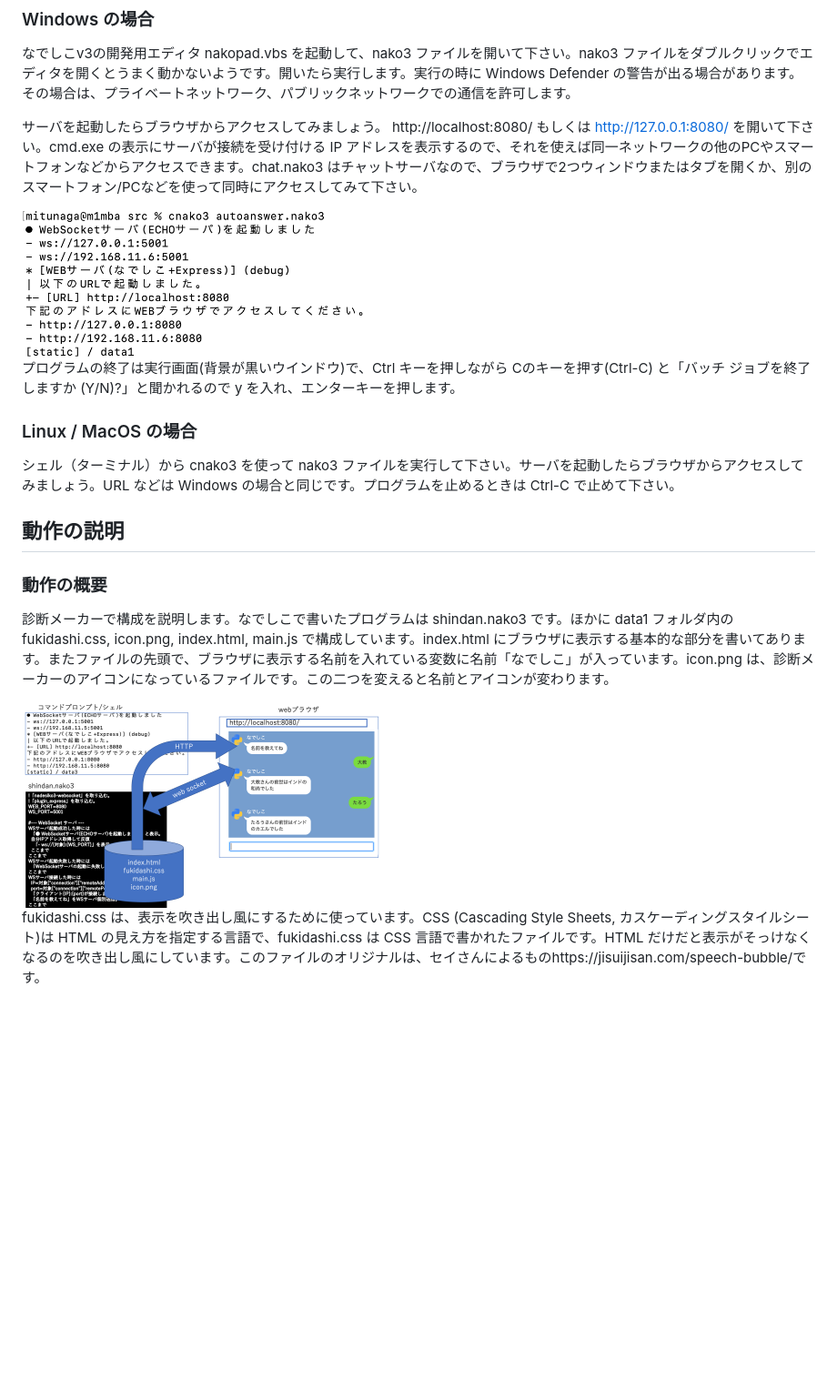
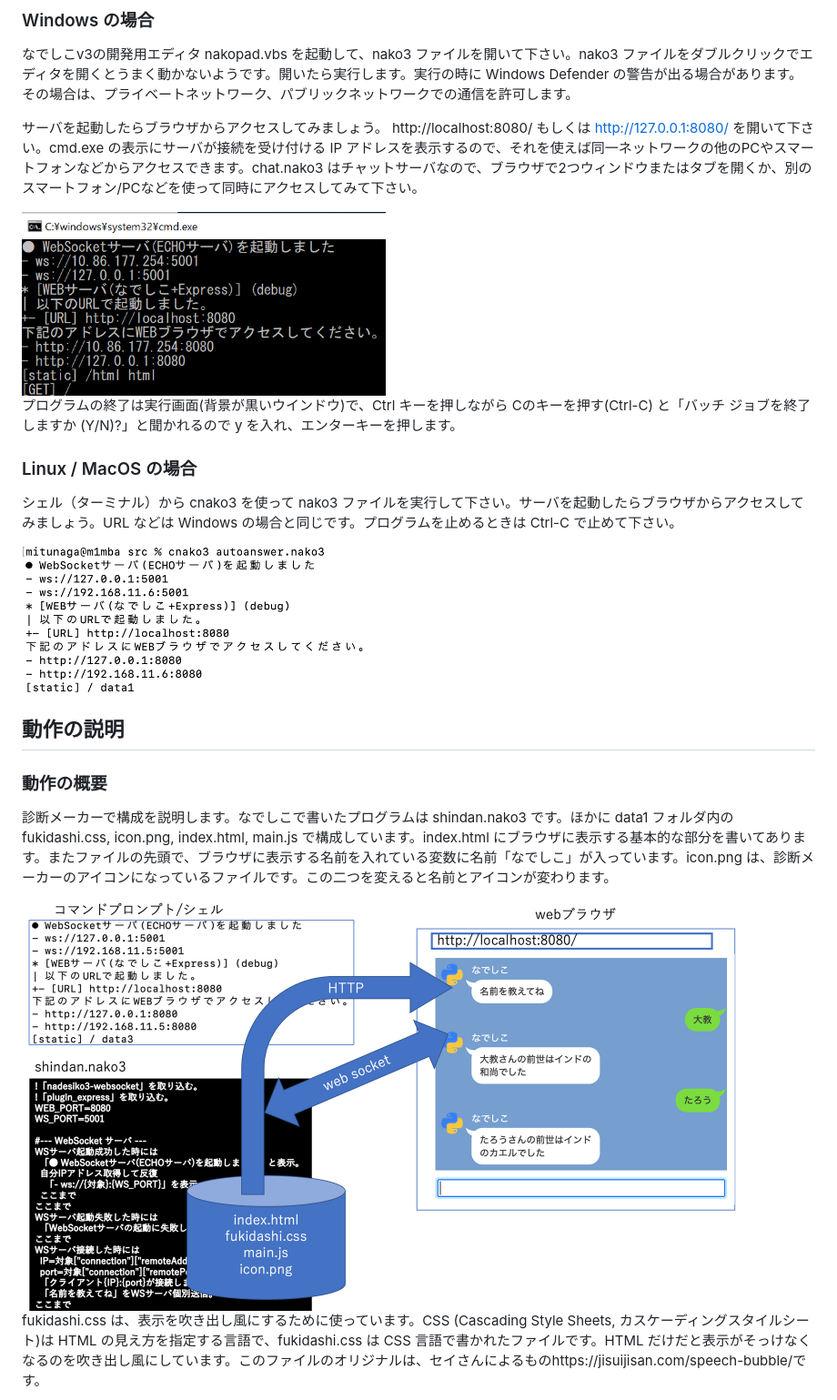
Before and after one commit to mnoriaki/nakoServer, a Markdown page: Readme.md, the part around the change. Shown: that part at 91% size. Drawn GitHub-style; pictures changed too: cmdexe.png (added); blank space fills up the shorter version.

```diff
--- a/Readme.md
+++ b/Readme.md
@@ -46,18 +46,20 @@ export NODE_PATH=/opt/homebrew/lib/node_modules
 サーバを起動したらブラウザからアクセスしてみましょう。
 http://localhost:8080/ もしくは http://127.0.0.1:8080/ を開いて下さい。cmd.exe の表示にサーバが接続を受け付ける IP アドレスを表示するので、それを使えば同一ネットワークの他のPCやスマートフォンなどからアクセスできます。chat.nako3 はチャットサーバなので、ブラウザで2つウィンドウまたはタブを開くか、別のスマートフォン/PCなどを使って同時にアクセスしてみて下さい。
 
-<img src="shell.png" alt="シェル上の表示例" width="400">
+<img src="cmdexe.png" alt="シェル上の表示例" width="400">
 
 プログラムの終了は実行画面(背景が黒いウインドウ)で、Ctrl キーを押しながら Cのキーを押す(Ctrl-C) と「バッチ ジョブを終了しますか (Y/N)?」と聞かれるので y を入れ、エンターキーを押します。
 
 ### Linux / MacOS の場合
 シェル（ターミナル）から cnako3 を使って nako3 ファイルを実行して下さい。サーバを起動したらブラウザからアクセスしてみましょう。URL などは Windows の場合と同じです。プログラムを止めるときは Ctrl-C で止めて下さい。
 
+<img src="shell.png" alt="シェル上の表示例" width="400">
+
 ## 動作の説明
 ### 動作の概要
  診断メーカーで構成を説明します。なでしこで書いたプログラムは shindan.nako3 です。ほかに data1 フォルダ内の fukidashi.css, icon.png, index.html, main.js で構成しています。index.html にブラウザに表示する基本的な部分を書いてあります。またファイルの先頭で、ブラウザに表示する名前を入れている変数に名前「なでしこ」が入っています。icon.png は、診断メーカーのアイコンになっているファイルです。この二つを変えると名前とアイコンが変わります。
 
-<img src="outline.png" alt="動作の概要説明図" width="400">
+<img src="outline.png" alt="動作の概要説明図" width="800">
 
 fukidashi.css は、表示を吹き出し風にするために使っています。CSS (Cascading Style Sheets, カスケーディングスタイルシート)は HTML の見え方を指定する言語で、fukidashi.css は CSS 言語で書かれたファイルです。HTML だけだと表示がそっけなくなるのを吹き出し風にしています。このファイルのオリジナルは、セイさんによるものhttps://jisuijisan.com/speech-bubble/です。
 
```
